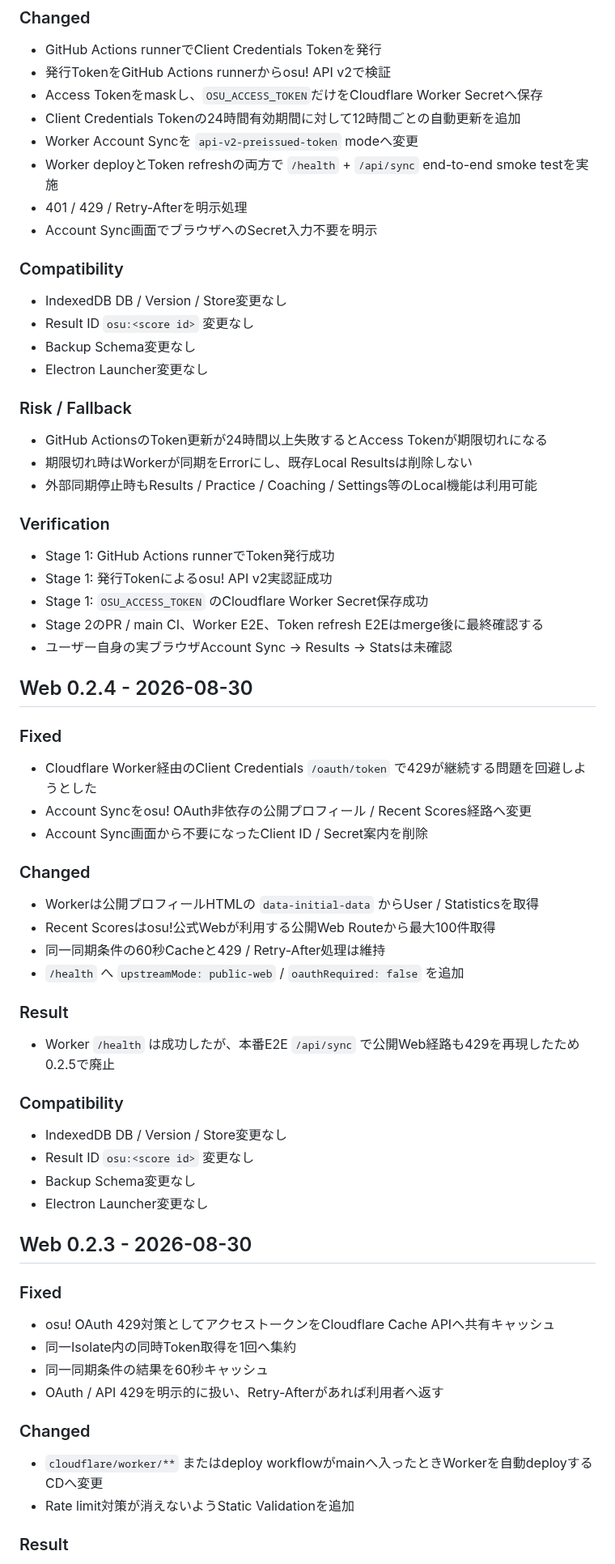
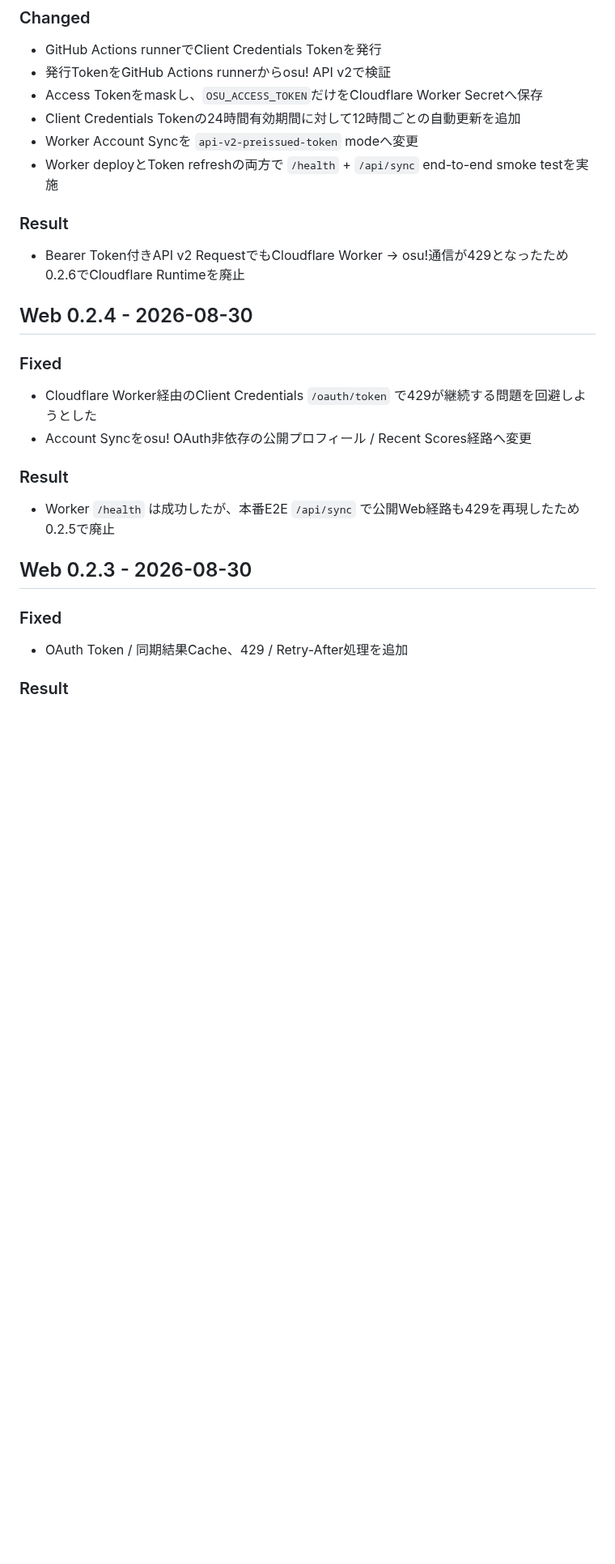
Before and after one commit to EliteMay/osu-hub, a Markdown page: CHANGELOG.md, the part around one of its changes. Shown at 81% size. Rendered like a GitHub page; blank space fills up the shorter version.

```diff
--- a/CHANGELOG.md
+++ b/CHANGELOG.md
@@ -17,29 +49,10 @@ Web Versionの正本は `data/site.json` の `siteVersion` です。Desktop Laun
 - Client Credentials Tokenの24時間有効期間に対して12時間ごとの自動更新を追加
 - Worker Account Syncを `api-v2-preissued-token` modeへ変更
 - Worker deployとToken refreshの両方で `/health` + `/api/sync` end-to-end smoke testを実施
-- 401 / 429 / Retry-Afterを明示処理
-- Account Sync画面でブラウザへのSecret入力不要を明示
 
-### Compatibility
+### Result
 
-- IndexedDB DB / Version / Store変更なし
-- Result ID `osu:<score id>` 変更なし
-- Backup Schema変更なし
-- Electron Launcher変更なし
-
-### Risk / Fallback
-
-- GitHub ActionsのToken更新が24時間以上失敗するとAccess Tokenが期限切れになる
-- 期限切れ時はWorkerが同期をErrorにし、既存Local Resultsは削除しない
-- 外部同期停止時もResults / Practice / Coaching / Settings等のLocal機能は利用可能
-
-### Verification
-
-- Stage 1: GitHub Actions runnerでToken発行成功
-- Stage 1: 発行Tokenによるosu! API v2実認証成功
-- Stage 1: `OSU_ACCESS_TOKEN` のCloudflare Worker Secret保存成功
-- Stage 2のPR / main CI、Worker E2E、Token refresh E2Eはmerge後に最終確認する
-- ユーザー自身の実ブラウザAccount Sync → Results → Statsは未確認
+- Bearer Token付きAPI v2 RequestでもCloudflare Worker → osu!通信が429となったため0.2.6でCloudflare Runtimeを廃止
 
 ## Web 0.2.4 - 2026-08-30
 
@@ -47,39 +60,16 @@ Web Versionの正本は `data/site.json` の `siteVersion` です。Desktop Laun
 
 - Cloudflare Worker経由のClient Credentials `/oauth/token` で429が継続する問題を回避しようとした
 - Account Syncをosu! OAuth非依存の公開プロフィール / Recent Scores経路へ変更
-- Account Sync画面から不要になったClient ID / Secret案内を削除
-
-### Changed
-
-- Workerは公開プロフィールHTMLの `data-initial-data` からUser / Statisticsを取得
-- Recent Scoresはosu!公式Webが利用する公開Web Routeから最大100件取得
-- 同一同期条件の60秒Cacheと429 / Retry-After処理は維持
-- `/health` へ `upstreamMode: public-web` / `oauthRequired: false` を追加
 
 ### Result
 
 - Worker `/health` は成功したが、本番E2E `/api/sync` で公開Web経路も429を再現したため0.2.5で廃止
 
-### Compatibility
-
-- IndexedDB DB / Version / Store変更なし
-- Result ID `osu:<score id>` 変更なし
-- Backup Schema変更なし
-- Electron Launcher変更なし
-
 ## Web 0.2.3 - 2026-08-30
 
 ### Fixed
 
-- osu! OAuth 429対策としてアクセストークンをCloudflare Cache APIへ共有キャッシュ
-- 同一Isolate内の同時Token取得を1回へ集約
-- 同一同期条件の結果を60秒キャッシュ
-- OAuth / API 429を明示的に扱い、Retry-Afterがあれば利用者へ返す
-
-### Changed
-
-- `cloudflare/worker/**` またはdeploy workflowがmainへ入ったときWorkerを自動deployするCDへ変更
-- Rate limit対策が消えないようStatic Validationを追加
+- OAuth Token / 同期結果Cache、429 / Retry-After処理を追加
 
 ### Result
 
```
Also changed, not shown: other parts of CHANGELOG.md (+37 -20 lines).
